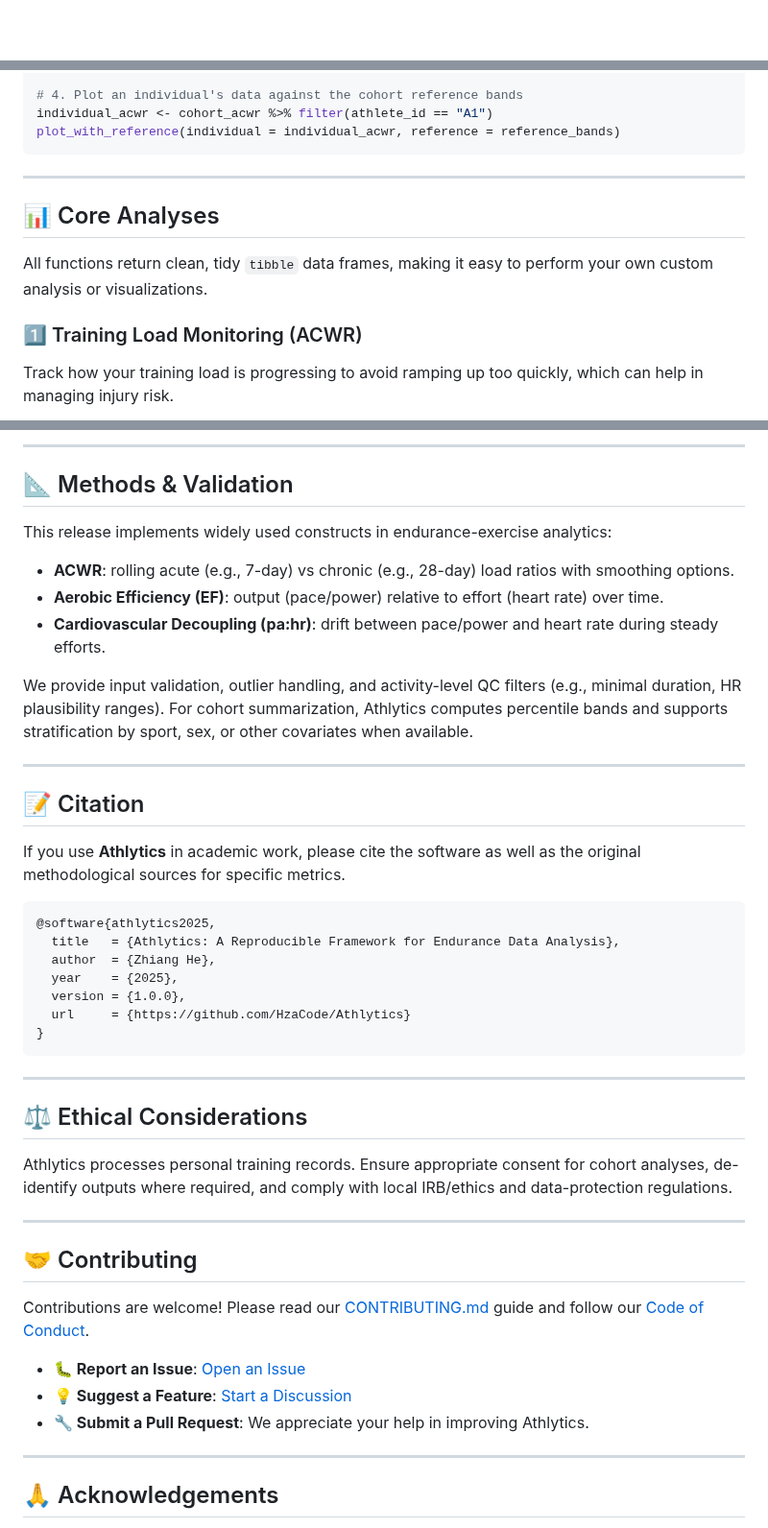
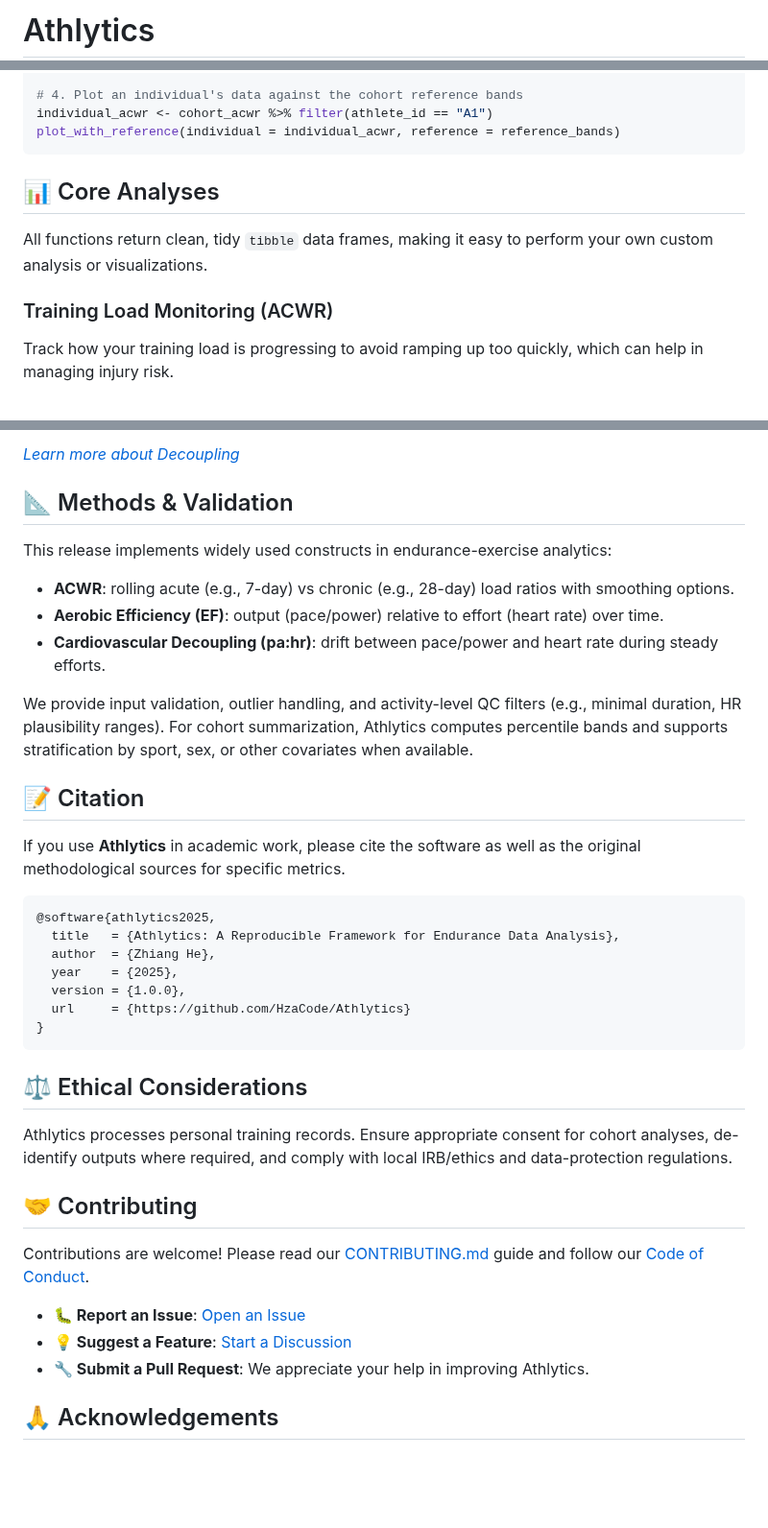
Before and after one commit to HzaCode/Athlytics, a Markdown page: README.md, 3 parts joined by grey strips. Shown at 96% size. Drawn GitHub-style; blank space fills up the shorter version.

````diff
--- a/README.md
+++ b/README.md
@@ -1 +1,2 @@
+# Athlytics
 
@@ -147,12 +86,13 @@ individual_acwr <- cohort_acwr %>% filter(athlete_id == "A1")
 plot_with_reference(individual = individual_acwr, reference = reference_bands)
 ```
 
----
+
 
 ## 📊 Core Analyses
 
 All functions return clean, tidy `tibble` data frames, making it easy to perform your own custom analysis or visualizations.
 
-### 1️⃣ Training Load Monitoring (ACWR)
+### Training Load Monitoring (ACWR)
+
 Track how your training load is progressing to avoid ramping up too quickly, which can help in managing injury risk.
 
@@ -182,5 +116,7 @@ Measure your endurance by analyzing how much your heart rate "drifts" upward dur
 
----
+*[Learn more about Decoupling](https://hezhiang.com/Athlytics/reference/calculate_decoupling.html)*
+
+
 
 ## 📐 Methods & Validation
 
@@ -191,7 +127,7 @@ This release implements widely used constructs in endurance-exercise analytics:
 
 We provide input validation, outlier handling, and activity-level QC filters (e.g., minimal duration, HR plausibility ranges). For cohort summarization, Athlytics computes percentile bands and supports stratification by sport, sex, or other covariates when available.
 
----
+
 
 ## 📝 Citation
 
@@ -207,13 +143,13 @@ If you use **Athlytics** in academic work, please cite the software as well as t
 }
 ```
 
----
+
 
 ## ⚖️ Ethical Considerations
 
 Athlytics processes personal training records. Ensure appropriate consent for cohort analyses, de-identify outputs where required, and comply with local IRB/ethics and data-protection regulations.
 
----
+
 
 ## 🤝 Contributing
 
@@ -223,7 +159,7 @@ Contributions are welcome! Please read our [CONTRIBUTING.md](CONTRIBUTING.md) gu
 *   **💡 Suggest a Feature**: [Start a Discussion](https://github.com/HzaCode/Athlytics/discussions)
 *   **🔧 Submit a Pull Request**: We appreciate your help in improving Athlytics.
 
----
+
 
 ## 🙏 Acknowledgements
 
````
Also changed, not shown: other parts of README.md (+26 -94 lines).
